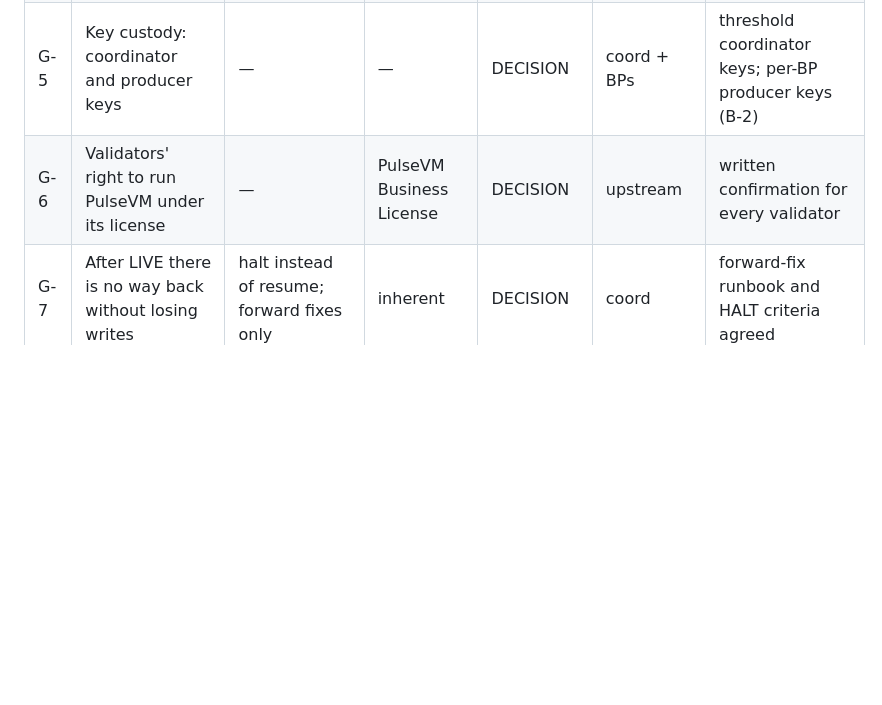
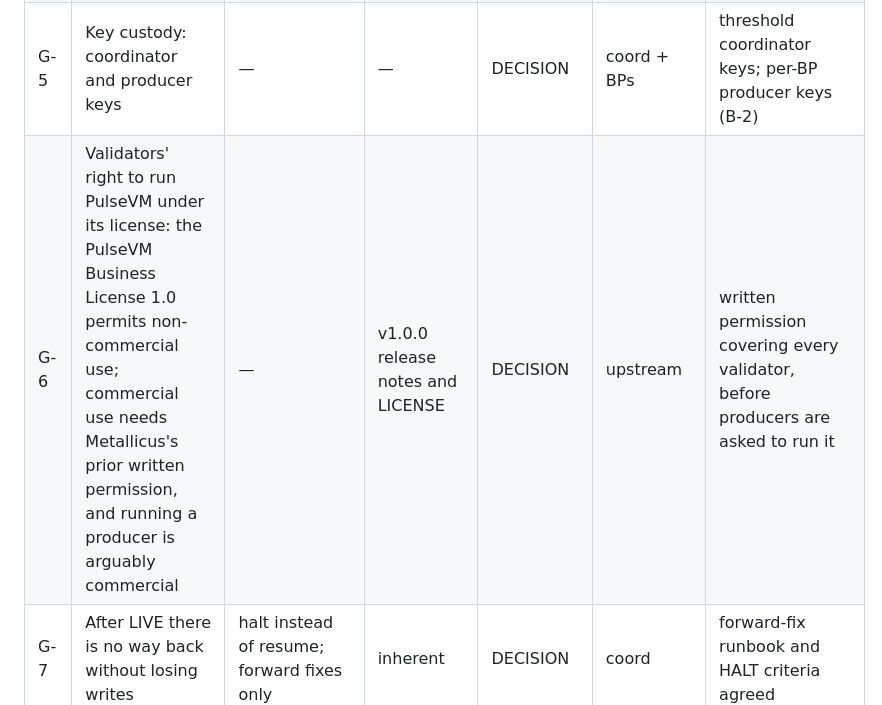
Before and after one commit to paulgnz/pulse-cutover, a Markdown page: docs/RISK-REGISTER.md, the part around one of its changes. GitHub-like rendering; blank space fills up the shorter version.

```diff
--- a/docs/RISK-REGISTER.md
+++ b/docs/RISK-REGISTER.md
@@ -137,7 +139,7 @@ for signing, B-1 CPU units, B-2 per-producer keys, C-1 MetalGo 1.14 on Metal mai
 | G-3 | On-chain approval for the migration and for retiring the old schedule | — | — | DECISION | coord + BPs | the msig and its timing agreed |
 | G-4 | Communication fails (users, exchanges, apps surprised) | — | — | OPEN | coord | announcement plan, status page and incident channel |
 | G-5 | Key custody: coordinator and producer keys | — | — | DECISION | coord + BPs | threshold coordinator keys; per-BP producer keys (B-2) |
-| G-6 | Validators' right to run PulseVM under its license | — | PulseVM Business License | DECISION | upstream | written confirmation for every validator |
+| G-6 | Validators' right to run PulseVM under its license: the PulseVM Business License 1.0 permits non-commercial use; commercial use needs Metallicus's prior written permission, and running a producer is arguably commercial | — | v1.0.0 release notes and LICENSE | DECISION | upstream | written permission covering every validator, before producers are asked to run it |
 | G-7 | After LIVE there is no way back without losing writes | halt instead of resume; forward fixes only | inherent | DECISION | coord | forward-fix runbook and HALT criteria agreed |
 | G-8 | A shadow chain carries the real chain_id: anything signed there shares mainnet's signing domain | shadow mode proves it is not mainnet (D-6) and refuses public flip URLs (strictly parsed); mission control refuses shadow reports on any board configured with the mainnet chain_id or not named "shadow*"; the replay tool signs nothing and refuses real mainnet targets (`tools/SHADOW-REPLAY.md`); written rule in HOW-IT-WORKS §7 | tests | PARTIAL | coord + agent | the written rule adopted by everyone who runs a shadow; no public listeners |
 | G-9 | A human enters a wrong parameter (H, chain_id, roster) | signed events; `await` writes the config; doctor; production profile | — | MITIGATED | coord | two-person check on every published event |
```
Also changed, not shown: other parts of docs/RISK-REGISTER.md (+3 -1 lines).
